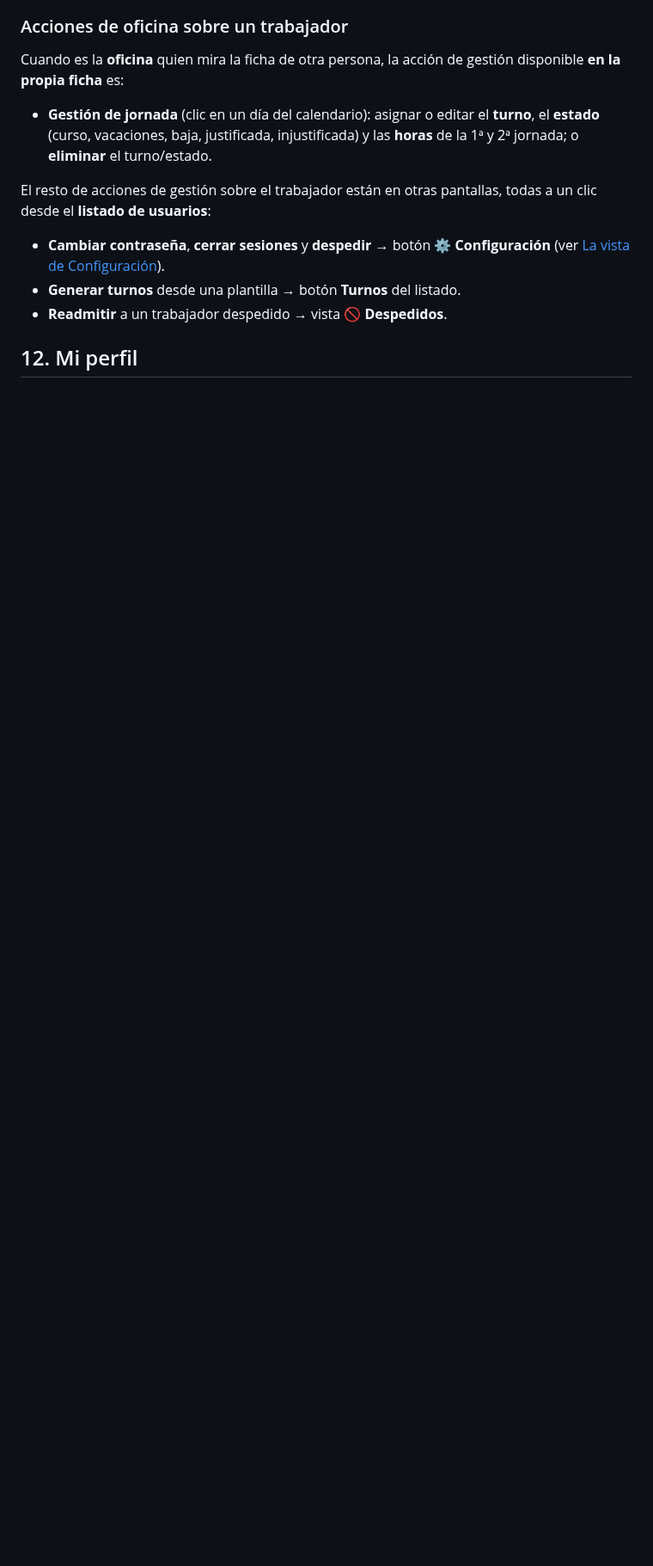
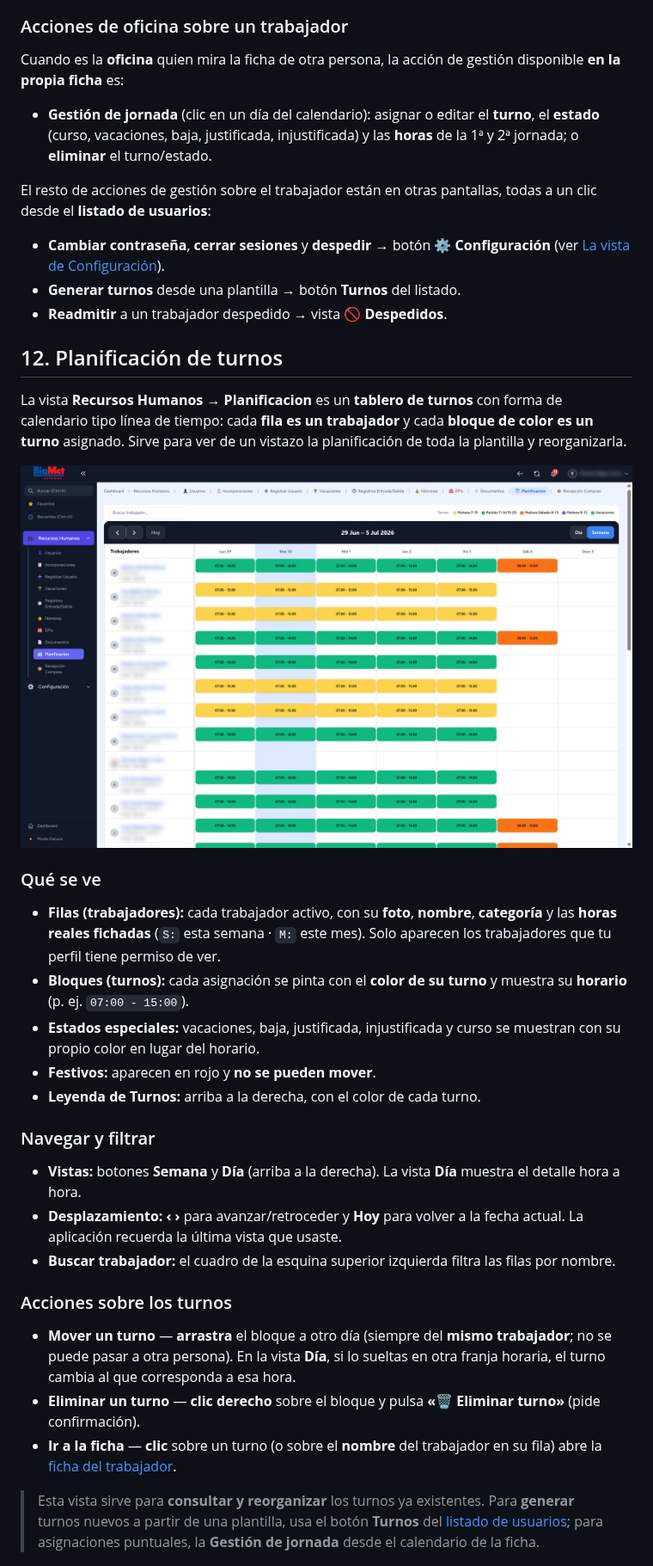
Before and after one commit to eduMagro/bigmat, a Markdown page: docs/manual/manual-registro-usuarios.md, the part around one of its changes. Shown at 86% size. GitHub-like rendering; pictures changed too: docs/manual/images/12-planificacion.png (added); blank space fills up the shorter version.

Commit message:
Manual: nuevo capitulo de Planificacion de turnos
Anade el cap. 12 que documenta la vista Recursos Humanos -> Planificacion:
tablero timeline (filas = trabajadores, bloques = turnos), navegacion
Dia/Semana, buscador, leyenda de turnos y las acciones reales (mover
arrastrando, eliminar con clic derecho, ir a la ficha). Aclara que aqui
no se crean turnos nuevos. Renumera Mi perfil a 13. Captura anadida al
script y PDF regenerado.

Co-Authored-By: Claude Opus 4.8 (1M context) <noreply@anthropic.com>

```diff
--- a/docs/manual/manual-registro-usuarios.md
+++ b/docs/manual/manual-registro-usuarios.md
@@ -452,4 +453,31 @@ El resto de acciones de gestión sobre el trabajador están en otras pantallas,
 
 <div class="page-break"></div>
 
-## 12. Mi perfil
+## 12. Planificación de turnos
+
+La vista **Recursos Humanos → Planificacion** es un **tablero de turnos** con forma de calendario tipo línea de tiempo: cada **fila es un trabajador** y cada **bloque de color es un turno** asignado. Sirve para ver de un vistazo la planificación de toda la plantilla y reorganizarla.
+
+![Planificación de turnos](images/12-planificacion.png)
+
+### Qué se ve
+
+- **Filas (trabajadores):** cada trabajador activo, con su **foto**, **nombre**, **categoría** y las **horas reales fichadas** (`S:` esta semana · `M:` este mes). Solo aparecen los trabajadores que tu perfil tiene permiso de ver.
+- **Bloques (turnos):** cada asignación se pinta con el **color de su turno** y muestra su **horario** (p. ej. `07:00 - 15:00`).
+- **Estados especiales:** vacaciones, baja, justificada, injustificada y curso se muestran con su propio color en lugar del horario.
+- **Festivos:** aparecen en rojo y **no se pueden mover**.
+- **Leyenda de Turnos:** arriba a la derecha, con el color de cada turno.
+
+### Navegar y filtrar
+
+- **Vistas:** botones **Semana** y **Día** (arriba a la derecha). La vista **Día** muestra el detalle hora a hora.
+- **Desplazamiento:** **‹ ›** para avanzar/retroceder y **Hoy** para volver a la fecha actual. La aplicación recuerda la última vista que usaste.
+- **Buscar trabajador:** el cuadro de la esquina superior izquierda filtra las filas por nombre.
+
+### Acciones sobre los turnos
+
+- **Mover un turno** — **arrastra** el bloque a otro día (siempre del **mismo trabajador**; no se puede pasar a otra persona). En la vista **Día**, si lo sueltas en otra franja horaria, el turno cambia al que corresponda a esa hora.
+- **Eliminar un turno** — **clic derecho** sobre el bloque y pulsa **«🗑️ Eliminar turno»** (pide confirmación).
+- **Ir a la ficha** — **clic** sobre un turno (o sobre el **nombre** del trabajador en su fila) abre la [ficha del trabajador](#11-la-ficha-del-trabajador).
+
+> Esta vista sirve para **consultar y reorganizar** los turnos ya existentes. Para **generar** turnos nuevos a partir de una plantilla, usa el botón **Turnos** del [listado de usuarios](#10-el-listado-de-usuarios); para asignaciones puntuales, la **Gestión de jornada** desde el calendario de la ficha.
+
```
Also changed, not shown: other parts of docs/manual/manual-registro-usuarios.md (+6 -2 lines), docs/manual/images/11-mi-perfil.png, 2 other files.
